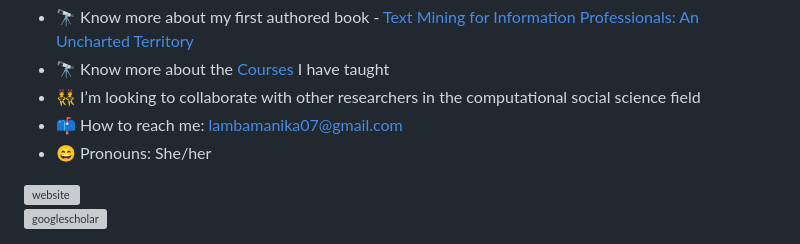
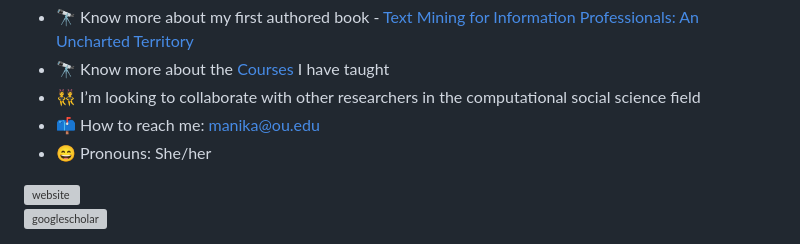
Before and after one commit to manika-lamba/manika-lamba, a Markdown page: README.md, the part around the change. Rendered like a GitHub page; grey boxes are pictures that could not be loaded.

Commit message:
updated email

```diff
--- a/README.md
+++ b/README.md
@@ -7,7 +7,7 @@ I am an Assistant Professor at the [School of Library and Information Studies, U
 - 🔭 Know more about my first authored book - [Text Mining for Information Professionals: An Uncharted Territory](https://textmining-infopros.github.io/)
 - 🔭 Know more about the [Courses](https://manika-lamba.gitbook.io/courses/courses/introduction) I have taught
 - 👯 I’m looking to collaborate with other researchers in the computational social science field
-- 📫 How to reach me: lambamanika07@gmail.com
+- 📫 How to reach me: manika@ou.edu
 - 😄 Pronouns: She/her
 
 
```
